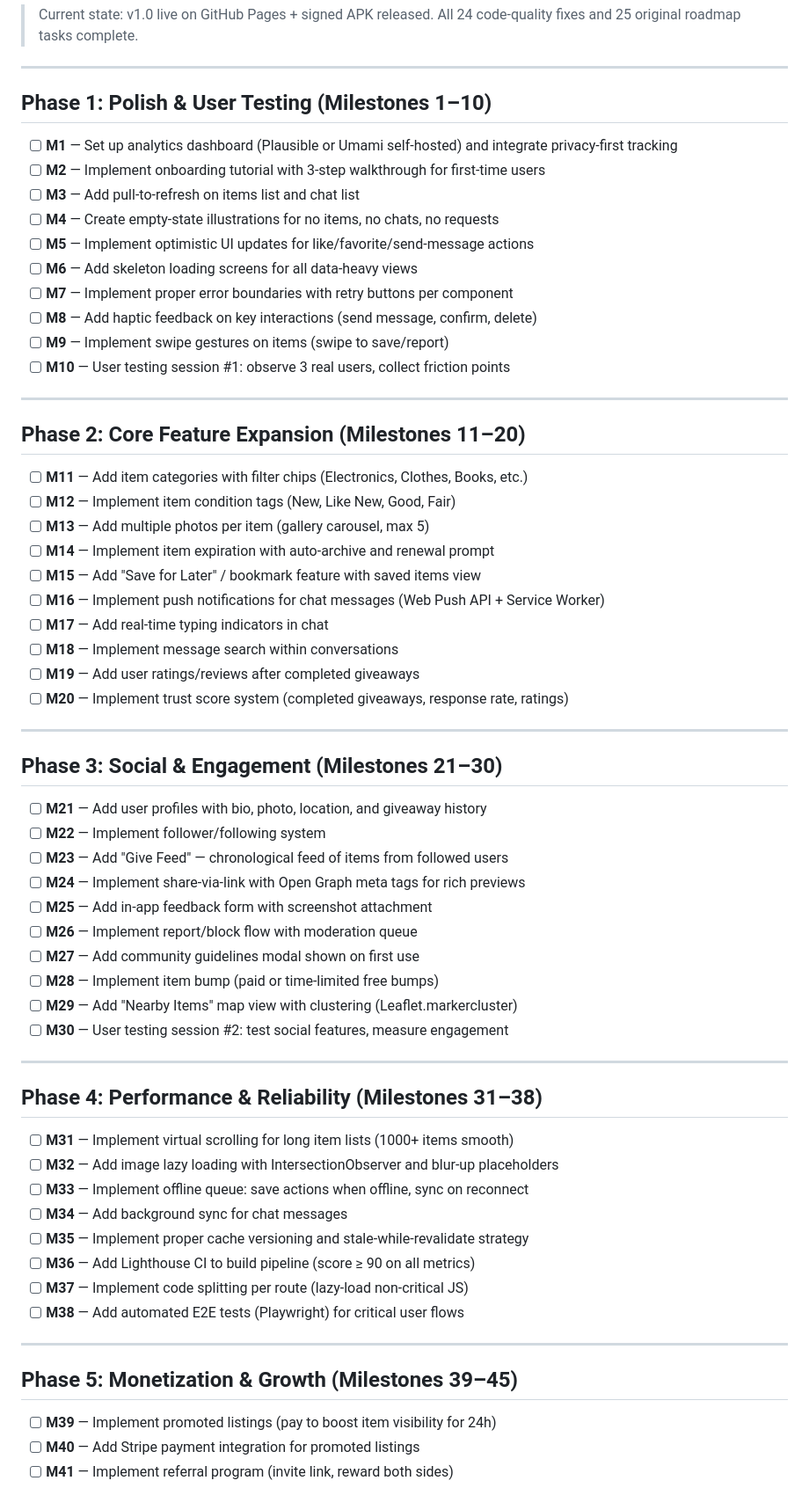
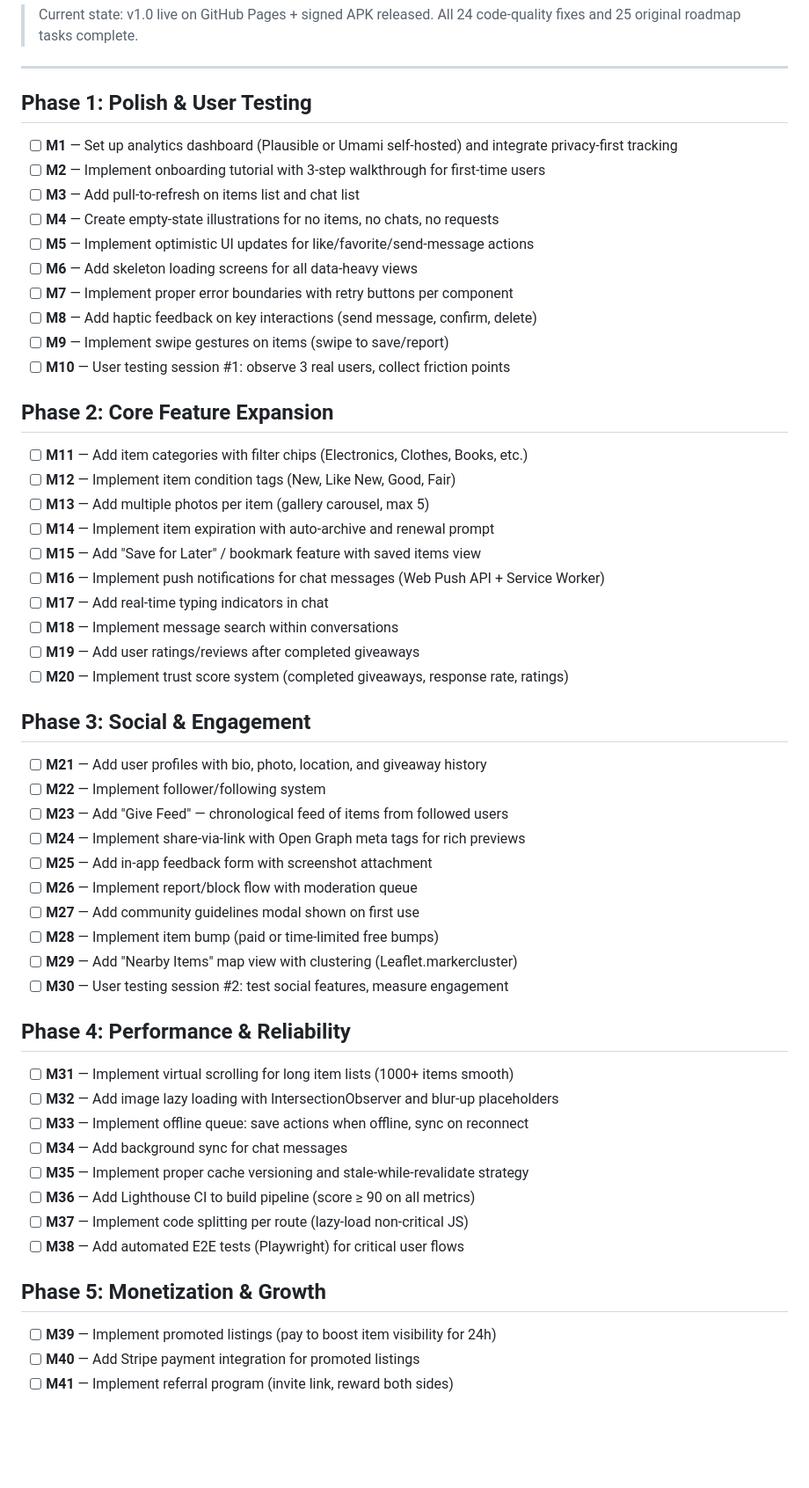
Before and after one commit to gandzekas/geogive, a Markdown page: ROADMAP.md, the part around one of its changes. Shown at 88% size. GitHub-like rendering; blank space fills up the shorter version.

```diff
--- a/ROADMAP.md
+++ b/ROADMAP.md
@@ -4,7 +4,7 @@
 
 ---
 
-## Phase 1: Polish & User Testing (Milestones 1–10)
+## Phase 1: Polish & User Testing
 
 - [ ] **M1** — Set up analytics dashboard (Plausible or Umami self-hosted) and integrate privacy-first tracking
 - [ ] **M2** — Implement onboarding tutorial with 3-step walkthrough for first-time users
@@ -17,9 +17,7 @@
 - [ ] **M9** — Implement swipe gestures on items (swipe to save/report)
 - [ ] **M10** — User testing session #1: observe 3 real users, collect friction points
 
----
-
-## Phase 2: Core Feature Expansion (Milestones 11–20)
+## Phase 2: Core Feature Expansion
 
 - [ ] **M11** — Add item categories with filter chips (Electronics, Clothes, Books, etc.)
 - [ ] **M12** — Implement item condition tags (New, Like New, Good, Fair)
@@ -32,9 +30,7 @@
 - [ ] **M19** — Add user ratings/reviews after completed giveaways
 - [ ] **M20** — Implement trust score system (completed giveaways, response rate, ratings)
 
----
-
-## Phase 3: Social & Engagement (Milestones 21–30)
+## Phase 3: Social & Engagement
 
 - [ ] **M21** — Add user profiles with bio, photo, location, and giveaway history
 - [ ] **M22** — Implement follower/following system
@@ -47,9 +43,7 @@
 - [ ] **M29** — Add "Nearby Items" map view with clustering (Leaflet.markercluster)
 - [ ] **M30** — User testing session #2: test social features, measure engagement
 
----
-
-## Phase 4: Performance & Reliability (Milestones 31–38)
+## Phase 4: Performance & Reliability
 
 - [ ] **M31** — Implement virtual scrolling for long item lists (1000+ items smooth)
 - [ ] **M32** — Add image lazy loading with IntersectionObserver and blur-up placeholders
@@ -60,9 +54,7 @@
 - [ ] **M37** — Implement code splitting per route (lazy-load non-critical JS)
 - [ ] **M38** — Add automated E2E tests (Playwright) for critical user flows
 
----
-
-## Phase 5: Monetization & Growth (Milestones 39–45)
+## Phase 5: Monetization & Growth
 
 - [ ] **M39** — Implement promoted listings (pay to boost item visibility for 24h)
 - [ ] **M40** — Add Stripe payment integration for promoted listings
```
Also changed, not shown: other parts of ROADMAP.md (+1 -3 lines).
